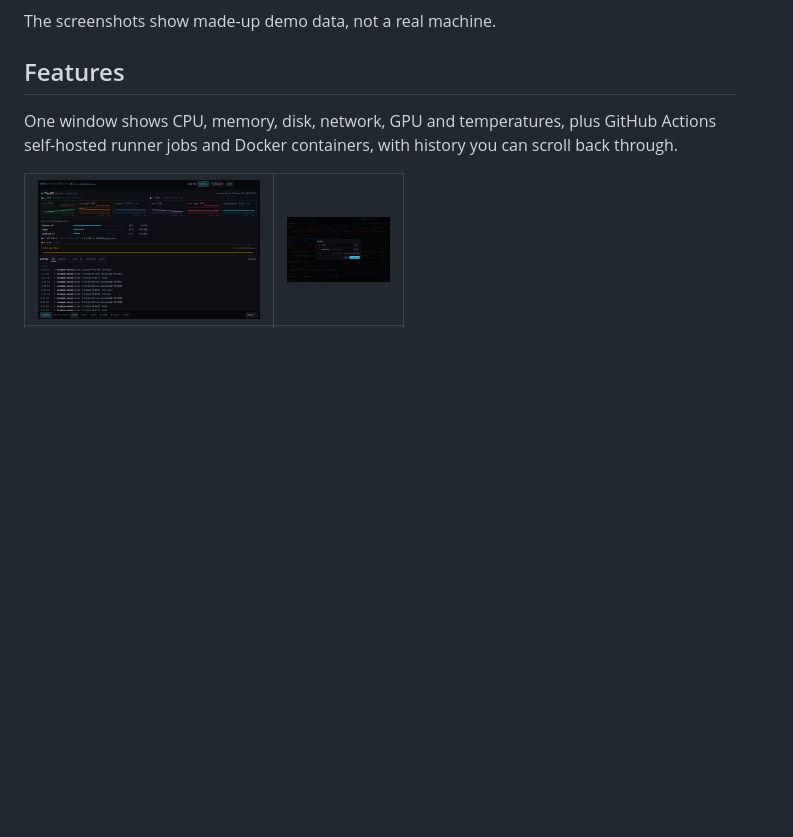
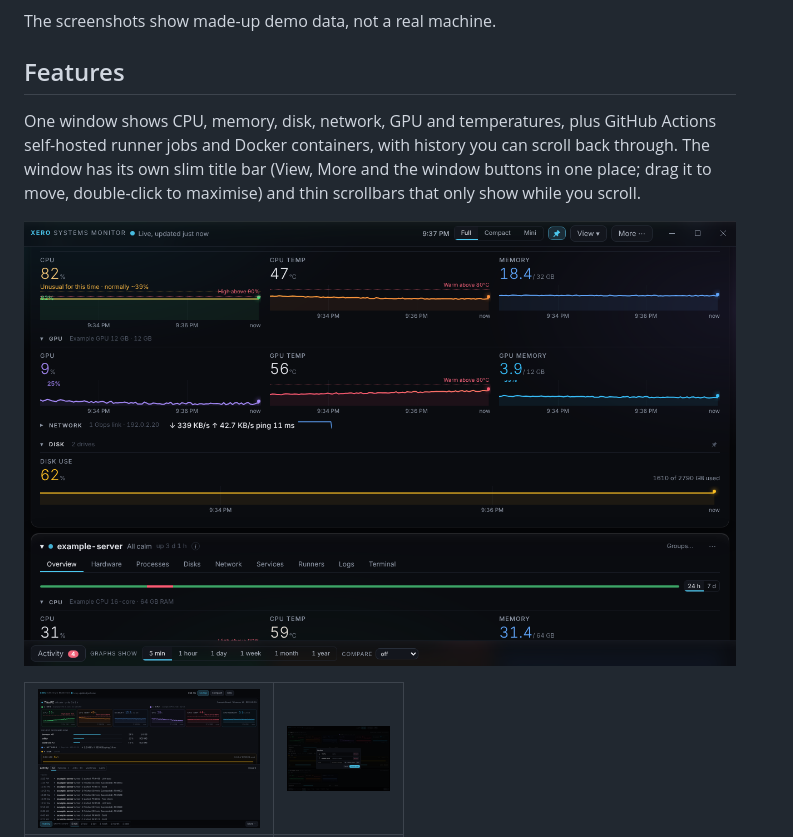
Before and after one commit to T3rM1nAt0-R/xero-systems-monitor, a Markdown page: README.md, the part around the change. Drawn GitHub-style; pictures changed too: docs/screenshots/titlebar.png (added); blank space fills up the shorter version.

Commit message:
Add slim custom title bar, overlay scrollbars and optional Mica backdrop (#63)
Claude-Session: https://claude.ai/code/session_0135roDSyKmVbufXTNSNLj3P

Co-authored-by: Claude <noreply@anthropic.com>

```diff
--- a/README.md
+++ b/README.md
@@ -13,7 +13,9 @@ The screenshots show made-up demo data, not a real machine.
 
 ## Features
 
-One window shows CPU, memory, disk, network, GPU and temperatures, plus GitHub Actions self-hosted runner jobs and Docker containers, with history you can scroll back through.
+One window shows CPU, memory, disk, network, GPU and temperatures, plus GitHub Actions self-hosted runner jobs and Docker containers, with history you can scroll back through. The window has its own slim title bar (View, More and the window buttons in one place; drag it to move, double-click to maximise) and thin scrollbars that only show while you scroll.
+
+![The slim title bar with View, More and the window buttons](docs/screenshots/titlebar.png)
 
 <table>
 <tr>
```
Also changed, not shown: CHANGELOG.md (+4 -0 lines), docs/window-api.md (+1 -0 lines), 16 other files.
